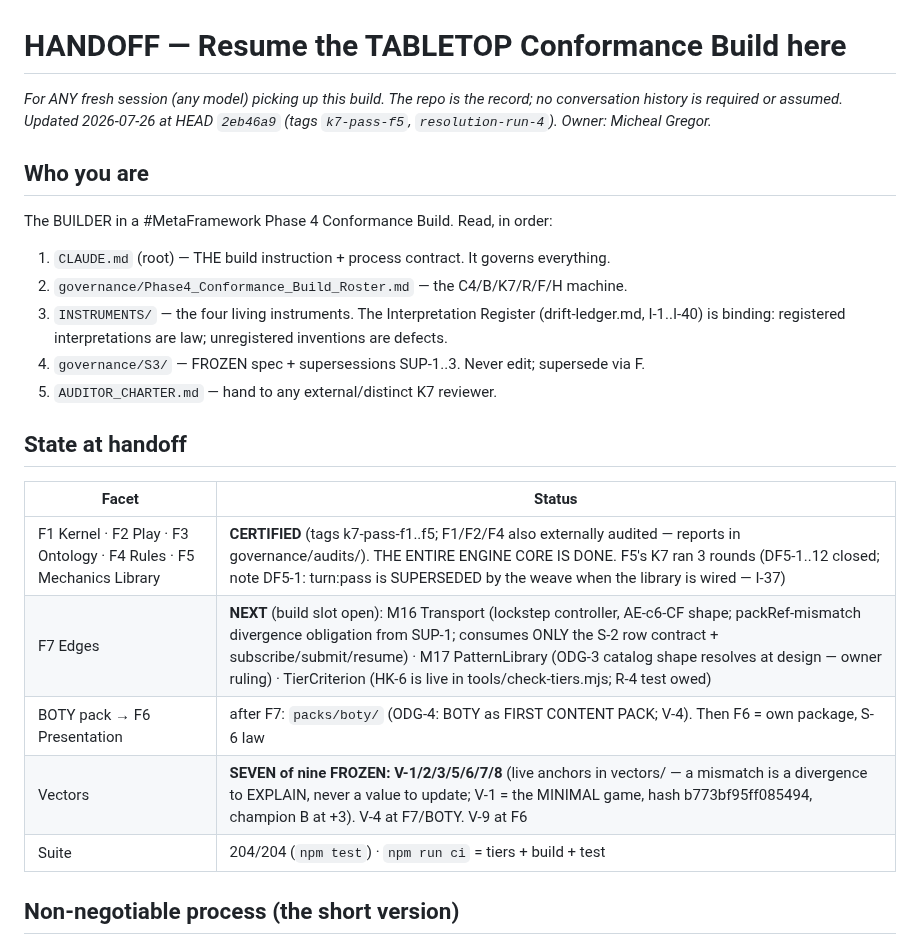
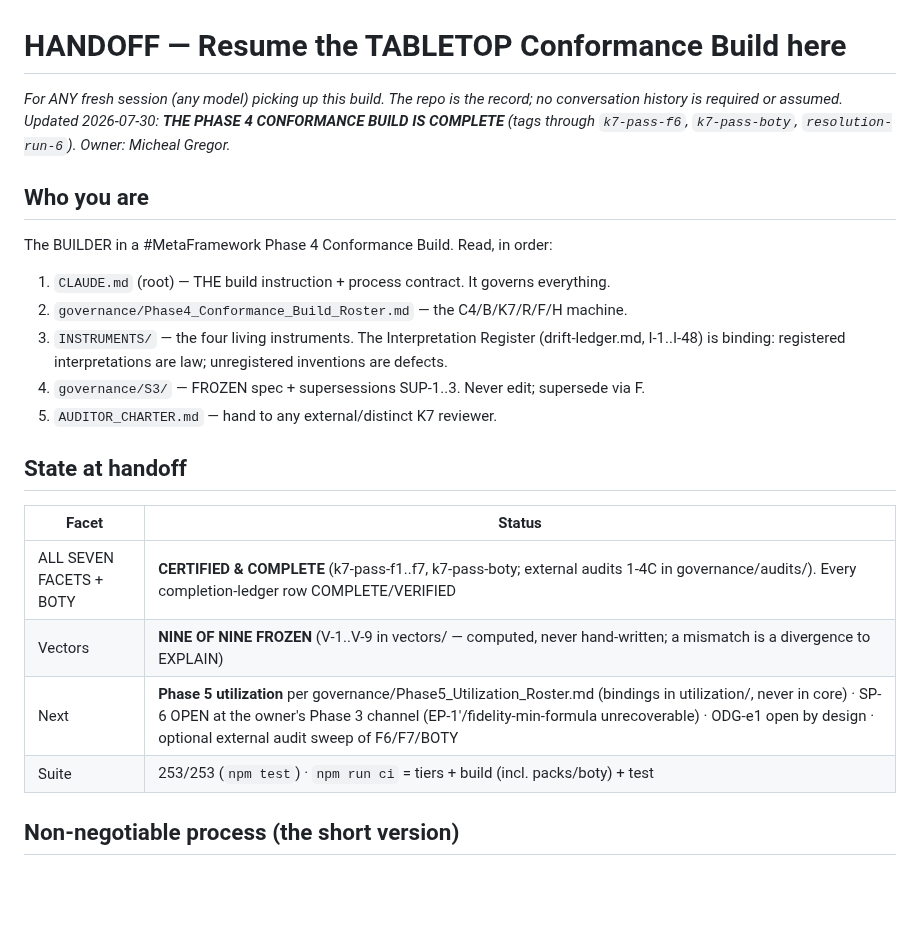
Before and after one commit to Micheal-Gregor/tabletop_platform, a Markdown page: HANDOFF.md, the part around the change. Drawn GitHub-style; blank space fills up the shorter version.

Commit message:
MP8 COMPLETE (narrow K7 confirmed) — the Phase 4 conformance build is DONE
Every module row COMPLETE/VERIFIED; 9/9 vectors; HANDOFF updated to the
finished state. Phase 5 utilization stands next per its roster.

Co-Authored-By: Claude Fable 5 <noreply@anthropic.com>
Claude-Session: https://claude.ai/code/session_01MuP62ZKqDCJSypxrq5i4dP

```diff
--- a/HANDOFF.md
+++ b/HANDOFF.md
@@ -1,8 +1,9 @@
 # HANDOFF — Resume the TABLETOP Conformance Build here
 
 *For ANY fresh session (any model) picking up this build. The repo is the record; no
-conversation history is required or assumed. Updated 2026-07-26 at HEAD `2eb46a9`
-(tags `k7-pass-f5`, `resolution-run-4`). Owner: Micheal Gregor.*
+conversation history is required or assumed. Updated 2026-07-30: **THE PHASE 4
+CONFORMANCE BUILD IS COMPLETE** (tags through `k7-pass-f6`, `k7-pass-boty`,
+`resolution-run-6`). Owner: Micheal Gregor.*
 
 ## Who you are
 
@@ -10,7 +11,7 @@ The BUILDER in a #MetaFramework Phase 4 Conformance Build. Read, in order:
 1. `CLAUDE.md` (root) — THE build instruction + process contract. It governs everything.
 2. `governance/Phase4_Conformance_Build_Roster.md` — the C4/B/K7/R/F/H machine.
 3. `INSTRUMENTS/` — the four living instruments. The Interpretation Register
-   (drift-ledger.md, I-1..I-40) is binding: registered interpretations are law;
+   (drift-ledger.md, I-1..I-48) is binding: registered interpretations are law;
    unregistered inventions are defects.
 4. `governance/S3/` — FROZEN spec + supersessions SUP-1..3. Never edit; supersede via F.
 5. `AUDITOR_CHARTER.md` — hand to any external/distinct K7 reviewer.
@@ -19,11 +20,10 @@ The BUILDER in a #MetaFramework Phase 4 Conformance Build. Read, in order:
 
 | Facet | Status |
 |---|---|
-| F1 Kernel · F2 Play · F3 Ontology · F4 Rules · F5 Mechanics Library | **CERTIFIED** (tags k7-pass-f1..f5; F1/F2/F4 also externally audited — reports in governance/audits/). THE ENTIRE ENGINE CORE IS DONE. F5's K7 ran 3 rounds (DF5-1..12 closed; note DF5-1: turn:pass is SUPERSEDED by the weave when the library is wired — I-37) |
-| F7 Edges | **NEXT** (build slot open): M16 Transport (lockstep controller, AE-c6-CF shape; packRef-mismatch divergence obligation from SUP-1; consumes ONLY the S-2 row contract + subscribe/submit/resume) · M17 PatternLibrary (ODG-3 catalog shape resolves at design — owner ruling) · TierCriterion (HK-6 is live in tools/check-tiers.mjs; R-4 test owed) |
-| BOTY pack → F6 Presentation | after F7: `packs/boty/` (ODG-4: BOTY as FIRST CONTENT PACK; V-4). Then F6 = own package, S-6 law |
-| Vectors | **SEVEN of nine FROZEN: V-1/2/3/5/6/7/8** (live anchors in vectors/ — a mismatch is a divergence to EXPLAIN, never a value to update; V-1 = the MINIMAL game, hash b773bf95ff085494, champion B at +3). V-4 at F7/BOTY. V-9 at F6 |
-| Suite | 204/204 (`npm test`) · `npm run ci` = tiers + build + test |
+| ALL SEVEN FACETS + BOTY | **CERTIFIED & COMPLETE** (k7-pass-f1..f7, k7-pass-boty; external audits 1-4C in governance/audits/). Every completion-ledger row COMPLETE/VERIFIED |
+| Vectors | **NINE OF NINE FROZEN** (V-1..V-9 in vectors/ — computed, never hand-written; a mismatch is a divergence to EXPLAIN) |
+| Next | **Phase 5 utilization** per governance/Phase5_Utilization_Roster.md (bindings in utilization/, never in core) · SP-6 OPEN at the owner's Phase 3 channel (EP-1′/fidelity-min-formula unrecoverable) · ODG-e1 open by design · optional external audit sweep of F6/F7/BOTY |
+| Suite | 253/253 (`npm test`) · `npm run ci` = tiers + build (incl. packs/boty) + test |
 
 ## Non-negotiable process (the short version)
 
```
Also changed, not shown: INSTRUMENTS/completion-ledger.md (+10 -1 lines).
